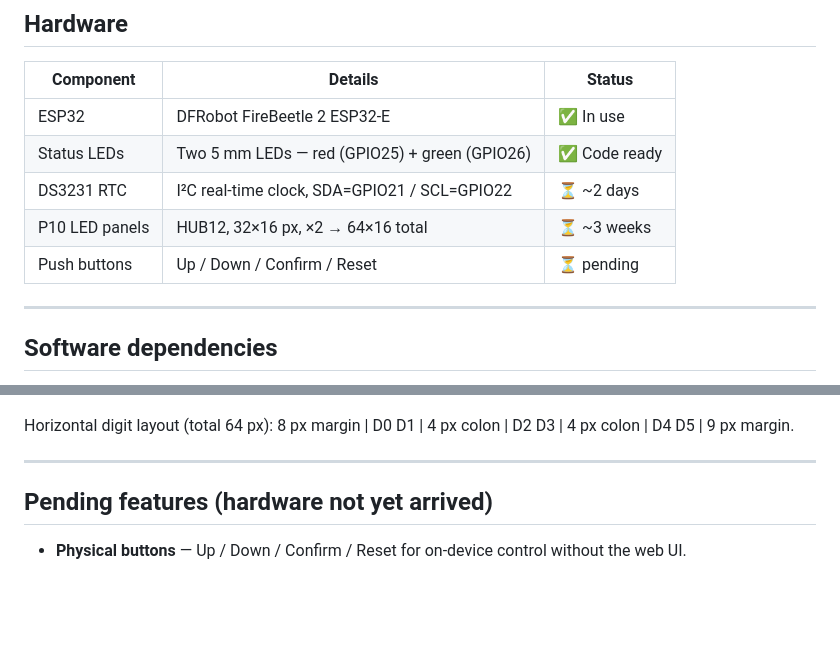
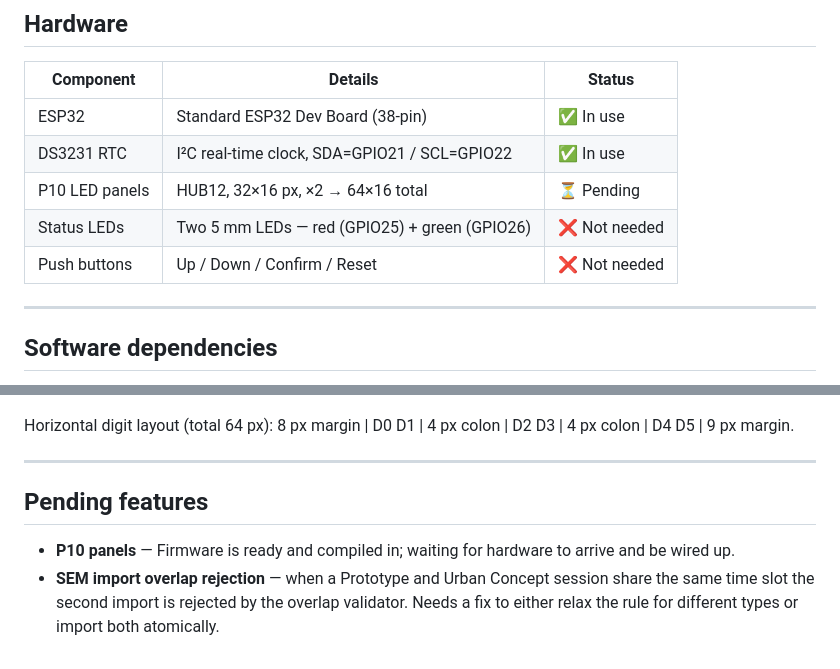
Before and after one commit to GilasConsultancy/sem-race-clock, a Markdown page: README.md, 2 parts joined by grey strips. Rendered like a GitHub page; blank space fills up the shorter version.

```diff
--- a/README.md
+++ b/README.md
@@ -10,11 +10,11 @@ A standalone `webonly.html` page replicates the full display on any laptop or TV
 
 | Component | Details | Status |
 |---|---|---|
-| ESP32 | DFRobot FireBeetle 2 ESP32-E | ✅ In use |
-| Status LEDs | Two 5 mm LEDs — red (GPIO25) + green (GPIO26) | ✅ Code ready |
-| DS3231 RTC | I²C real-time clock, SDA=GPIO21 / SCL=GPIO22 | ⏳ ~2 days |
-| P10 LED panels | HUB12, 32×16 px, ×2 → 64×16 total | ⏳ ~3 weeks |
-| Push buttons | Up / Down / Confirm / Reset | ⏳ pending |
+| ESP32 | Standard ESP32 Dev Board (38-pin) | ✅ In use |
+| DS3231 RTC | I²C real-time clock, SDA=GPIO21 / SCL=GPIO22 | ✅ In use |
+| P10 LED panels | HUB12, 32×16 px, ×2 → 64×16 total | ⏳ Pending |
+| Status LEDs | Two 5 mm LEDs — red (GPIO25) + green (GPIO26) | ❌ Not needed |
+| Push buttons | Up / Down / Confirm / Reset | ❌ Not needed |
 
 ---
 
@@ -333,6 +333,7 @@ Horizontal digit layout (total 64 px): 8 px margin | D0 D1 | 4 px colon | D2 D3
 
 ---
 
-## Pending features (hardware not yet arrived)
+## Pending features
 
-- **Physical buttons** — Up / Down / Confirm / Reset for on-device control without the web UI.
+- **P10 panels** — Firmware is ready and compiled in; waiting for hardware to arrive and be wired up.
+- **SEM import overlap rejection** — when a Prototype and Urban Concept session share the same time slot the second import is rejected by the overlap validator. Needs a fix to either relax the rule for different types or import both atomically.
```
Also changed, not shown: TODO.md (+69 -92 lines).
